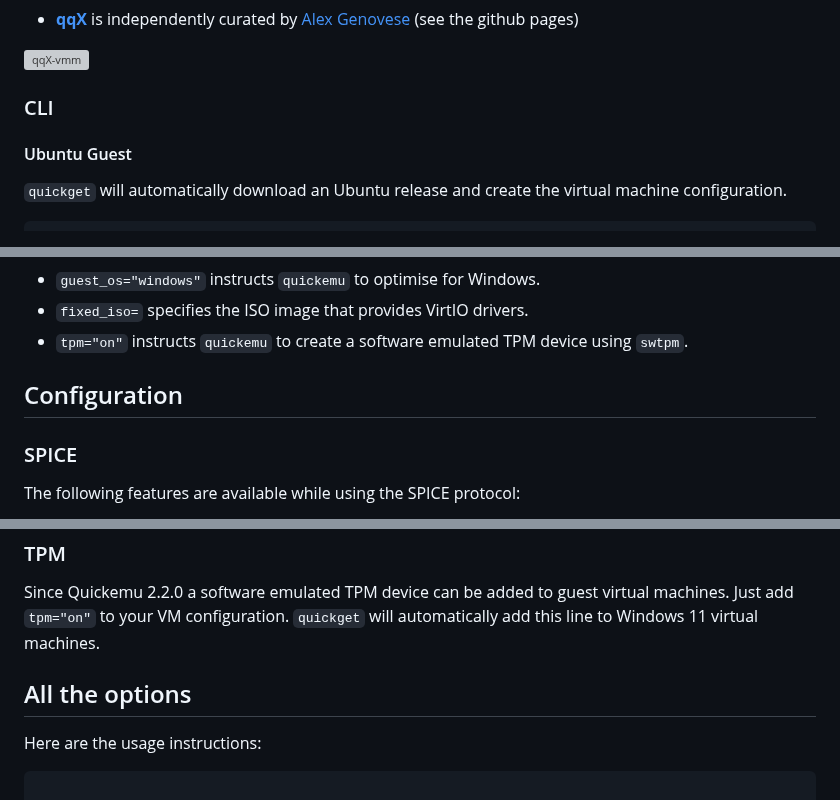
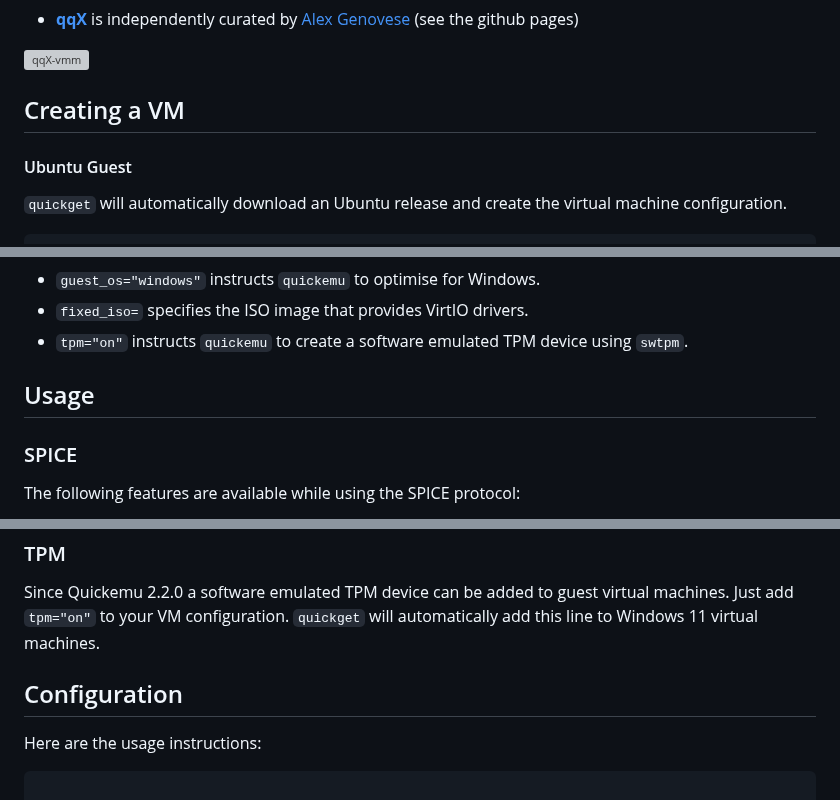
Before and after one commit to quickemu-project/quickemu, a Markdown page: README.md, 3 parts joined by grey strips. Drawn GitHub-style; grey boxes are pictures that could not be loaded.

```diff
--- a/README.md
+++ b/README.md
@@ -249,7 +251,7 @@ light work of installations, snapshots and disk management
 
 ![qqX-vmm](https://github.com/TuxVinyards/qqX/assets/3956806/18e5c495-8072-49a5-8b9c-e1302549efcf)
 
-### CLI
+## Creating a VM
 
 #### Ubuntu Guest
 
@@ -597,7 +599,7 @@ secureboot="off"
 -   `tpm="on"` instructs `quickemu` to create a software emulated TPM
     device using `swtpm`.
 
-## Configuration
+## Usage
 
 ### SPICE
 
@@ -848,7 +850,7 @@ guest virtual machines. Just add `tpm="on"` to your VM configuration.
 `quickget` will automatically add this line to Windows 11 virtual
 machines.
 
-## All the options
+## Configuration
 
 Here are the usage instructions:
 
```
Also changed, not shown: other parts of README.md (+10 -8 lines).
